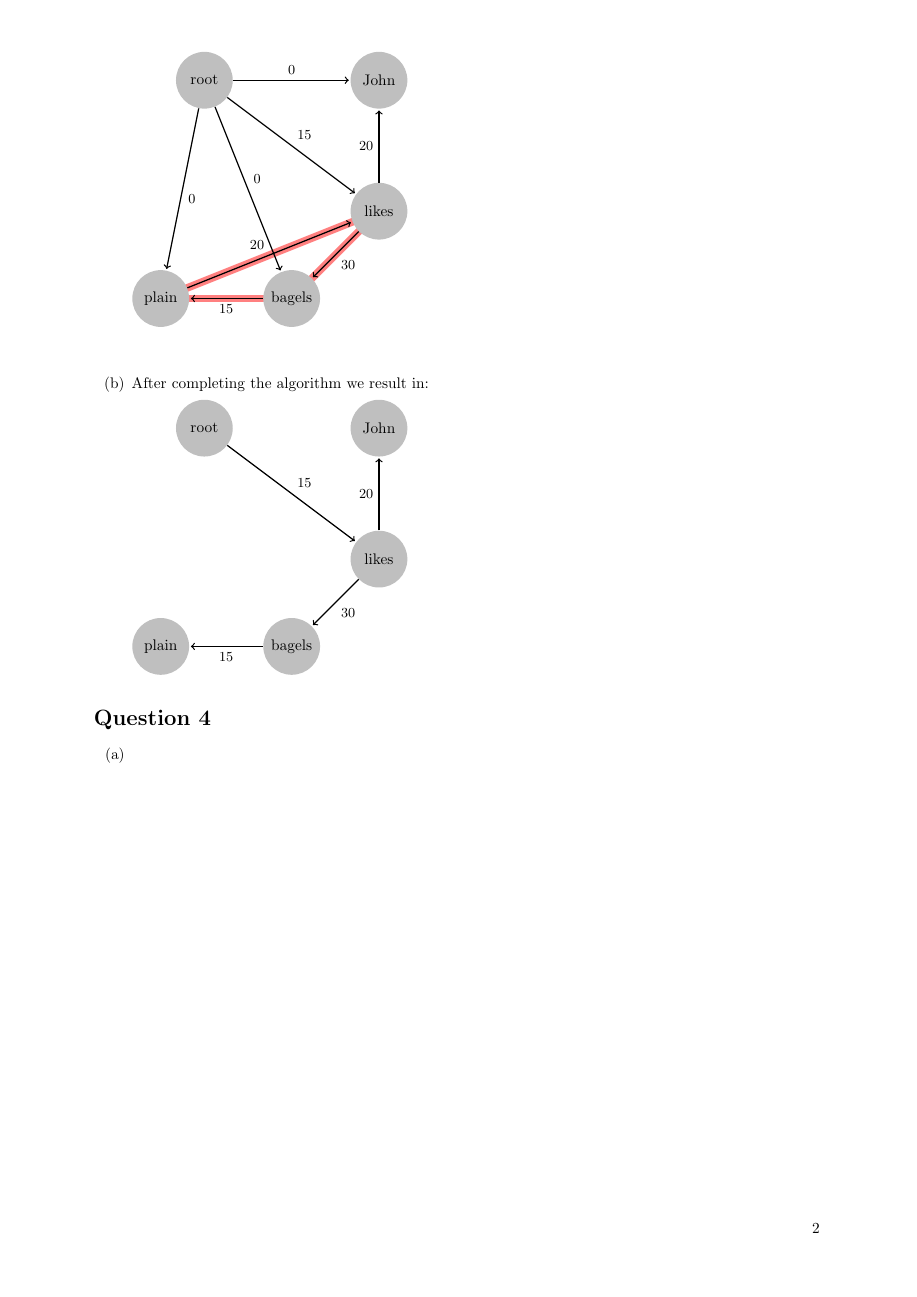
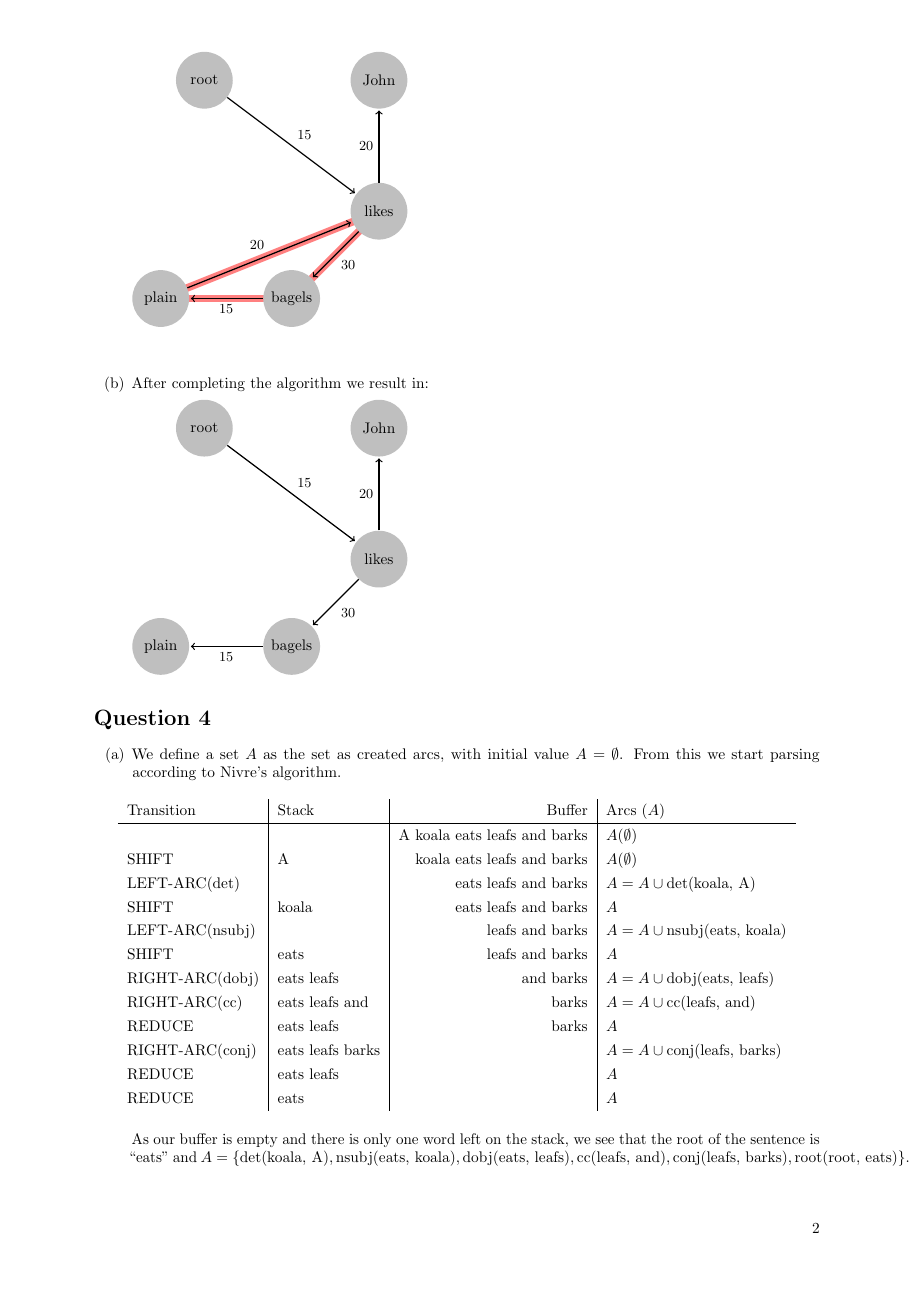
Before and after one commit to MaicoTimmerman/uva_natural_language_processing_1, a LaTeX document (ex2/main.tex): page 2 of 2. Compiled offline with pdfLaTeX.

Commit message:
Added exercise 4

```diff
--- a/ex2/main.tex
+++ b/ex2/main.tex
@@ -112,7 +112,7 @@ The  Chomsky Normal Form of the grammer is written as:
             \foreach \name/\x/\y in {root/1/5, likes/5/2, John/5/5, bagels/3/0, plain/0/0}
             \node[vertex] (\name) at (\x,\y) {\name};
 
-            \foreach \from/\to/\label in {root/likes/15, root/bagels/0, root/John/0, root/plain/0, likes/John/20, plain/likes/20, bagels/plain/15, likes/bagels/30}
+            \foreach \from/\to/\label in {root/likes/15, likes/John/20, plain/likes/20, bagels/plain/15, likes/bagels/30}
                 \path[edge] (\from) --  node [weight]{\label} (\to) ;
 
             \begin{pgfonlayer}{background}
@@ -139,6 +139,29 @@ The  Chomsky Normal Form of the grammer is written as:
 \section*{Question 4}
 \begin{enumerate}[label=(\alph*)]
         \item
+            We define a set $A$ as the set as created arcs, with initial value $A = \emptyset$. From this we start parsing according to Nivre's algorithm.
+
+            \begin{table}[h]
+                \centering
+                \begin{tabular}{l|l|r|l}
+                    Transition & Stack & Buffer & Arcs ($A$)\\
+                    \hline
+                    &  & A koala eats leafs and barks & $A (\emptyset)$\\
+                    SHIFT &  A & koala eats leafs and barks & $A (\emptyset)$\\
+                    LEFT-ARC(det) & & eats leafs and barks & $A = A \cup \text{det(koala, A)}$\\
+                    SHIFT & koala & eats leafs and barks & $A$\\
+                    LEFT-ARC(nsubj) & & leafs and barks & $A = A \cup \text{nsubj(eats, koala)}$\\
+                    SHIFT & eats & leafs and barks & $A$\\
+                    RIGHT-ARC(dobj) & eats leafs  & and barks & $A=A \cup \text{dobj(eats, leafs)}$\\
+                    RIGHT-ARC(cc) & eats leafs and  & barks & $A =A \cup \text{cc(leafs, and)}$\\
+                    REDUCE & eats leafs & barks & $A$\\
+                    RIGHT-ARC(conj) & eats leafs barks & & $A=A\cup\text{conj(leafs, barks)}$\\
+                    REDUCE & eats leafs & & $A$\\
+                    REDUCE & eats & & $A$\\
+                \end{tabular}
+            \end{table}
+
+            As our buffer is empty and there is only one word left on the stack, we see that the root of the sentence is ``eats'' and $A = \{\text{det(koala, A)}, \text{nsubj(eats, koala)}, \text{dobj(eats, leafs)}, \text{cc(leafs, and)}, \text{conj(leafs, barks)}, \text{root(root, eats)}\}$.
 \end{enumerate}
 \end{document}
 % vim: ft=tex tw=0
```
Also changed, not shown: ex2/main.tex (10 more changed lines).
